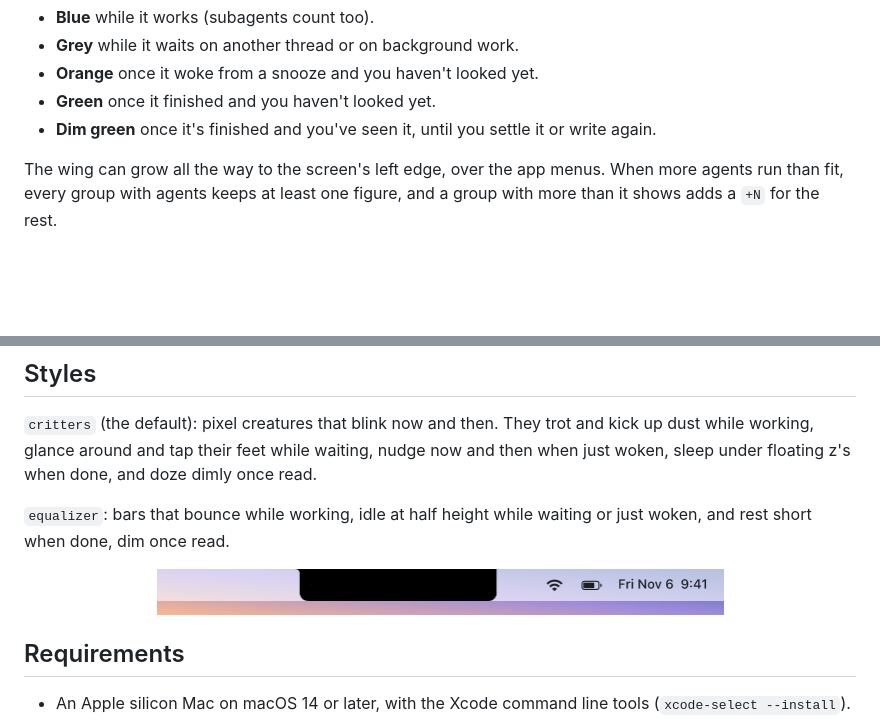
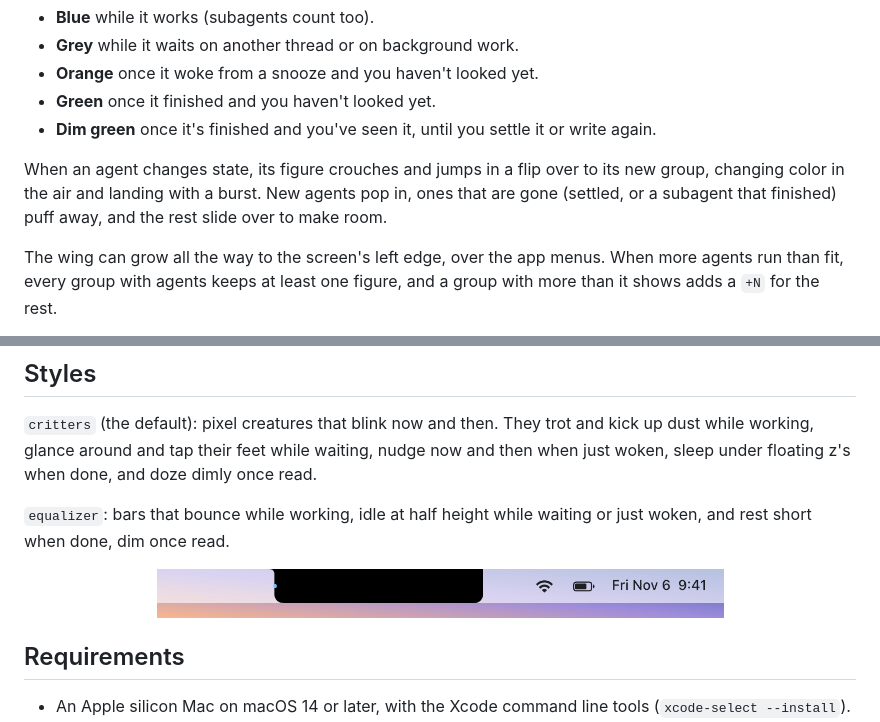
Before and after one commit to ytkimirti/t3-notch, a Markdown page: README.md, 2 parts joined by grey strips. GitHub-like rendering; pictures changed too: docs/equalizer.gif; blank space fills up the shorter version.

Commit message:
Animate agents changing state

```diff
--- a/README.md
+++ b/README.md
@@ -13,6 +13,10 @@ A black wing grows out of the notch's left edge with one figure per agent:
 - **Orange** once it woke from a snooze and you haven't looked yet.
 - **Green** once it finished and you haven't looked yet.
 - **Dim green** once it's finished and you've seen it, until you settle it or write again.
+
+When an agent changes state, its figure crouches and jumps in a flip over to its new group,
+changing color in the air and landing with a burst. New agents pop in, ones that are gone (settled,
+or a subagent that finished) puff away, and the rest slide over to make room.
 
 The wing can grow all the way to the screen's left edge, over the app menus. When more agents
 run than fit, every group with agents keeps at least one figure, and a group with more than it
```
Also changed, not shown: other parts of README.md (+1 -1 lines), docs/critters.gif, 6 other files.
